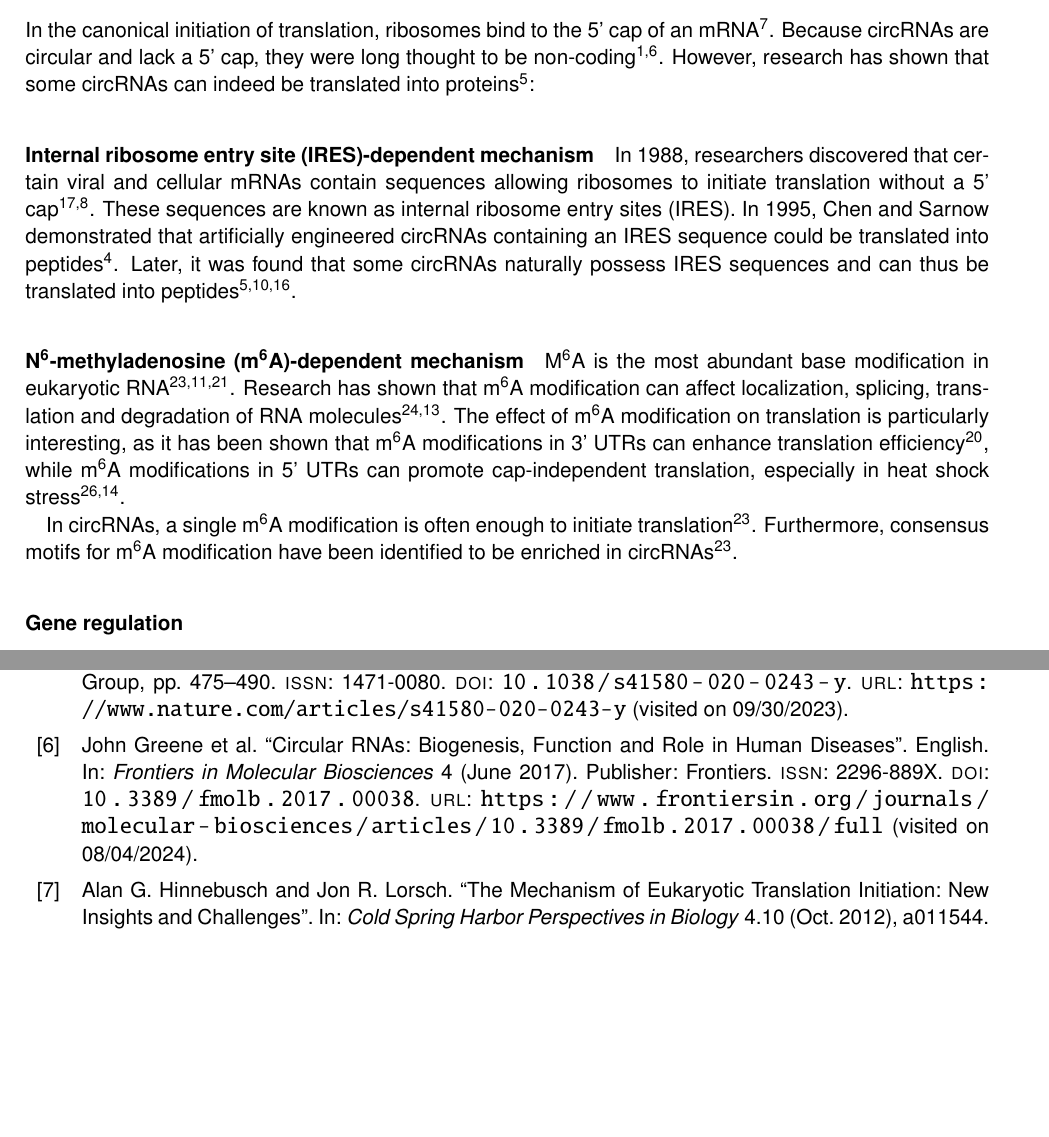
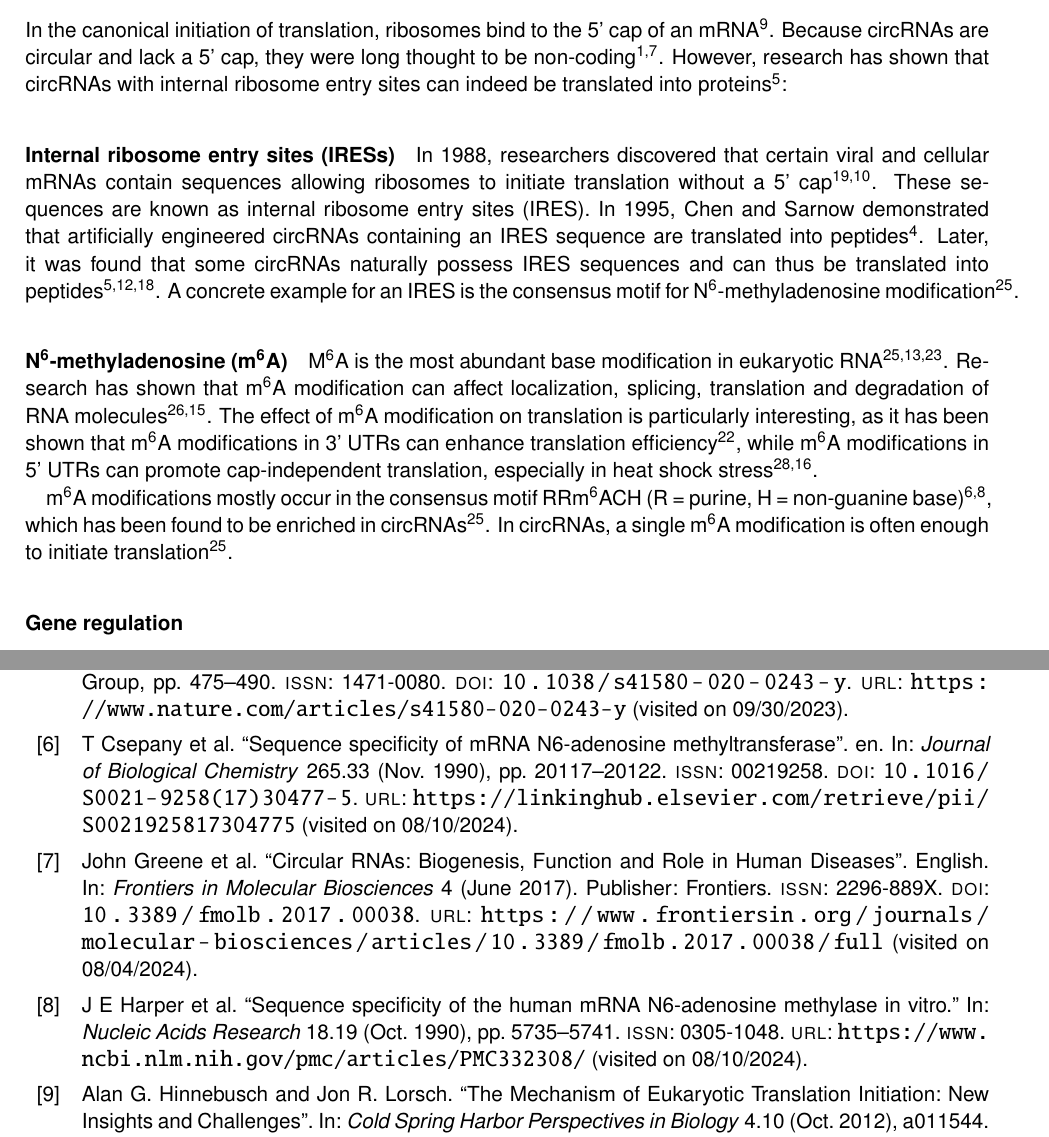
Before and after one commit to nictru/bsc-thesis, a LaTeX thesis (main.tex, which reads chapters/background/background.tex, thesis.bib): two parts of pages 13 and 21 of 23, joined at a grey line, cut at the place of the change, the shorter picture padded with empty space. Compiled offline with pdfLaTeX.

Commit message:
Smoothen translation section

```diff
--- a/chapters/background/background.tex
+++ b/chapters/background/background.tex
@@ -81,23 +81,25 @@ In the canonical initiation of translation, ribosomes bind to the 5' cap of an
 mRNA \supercite{hinnebusch_mechanism_2012}. Because circRNAs are circular and
 lack a 5' cap, they were long thought to be non-coding
 \supercite{bao_regulatory_2019,greene_circular_2017}. However, research has
-shown that some circRNAs can indeed be translated into proteins
-\supercite{chen_expanding_2020}:
+shown that circRNAs with internal ribosome entry sites can indeed be translated
+into proteins \supercite{chen_expanding_2020}:
 
-\paragraph{Internal ribosome entry site (IRES)-dependent mechanism}
+\paragraph{Internal ribosome entry sites (IRESs)}
 In 1988, researchers discovered that certain viral and cellular mRNAs contain
 sequences allowing ribosomes to initiate translation without a 5' cap
 \supercite{pelletier_internal_1988, jang_segment_1988}. These sequences are
 known as internal ribosome entry sites (IRES). In 1995, Chen and Sarnow
 demonstrated that artificially engineered circRNAs containing an IRES sequence
-could be translated into peptides \supercite{chen_initiation_1995}. Later, it
+are translated into peptides \supercite{chen_initiation_1995}. Later, it
 was found that some circRNAs naturally possess IRES sequences and can thus be
 translated into peptides
 \supercite{chen_expanding_2020,legnini_circ-znf609_2017,pamudurti_translation_2017}.
+A concrete example for an IRES is the consensus motif for
+N\textsuperscript{6}-methyladenosine modification \supercite{yang_extensive_2017}.
 
-\paragraph{N\textsuperscript{6}-methyladenosine
-    (m\textsuperscript{6}A)-dependent mechanism} M\textsuperscript{6}A is the most
-abundant base modification in eukaryotic RNA
+\paragraph{N\textsuperscript{6}-methyladenosine (m\textsuperscript{6}A)}
+% General introduction to m6A
+M\textsuperscript{6}A is the most abundant base modification in eukaryotic RNA
 \supercite{yang_extensive_2017,li_pivotal_2014,wei_methylated_1975}. Research
 has shown that m\textsuperscript{6}A modification can affect localization,
 splicing, translation and degradation of RNA molecules
@@ -108,10 +110,13 @@ efficiency\supercite{wang_n6-methyladenosine_2015}, while m\textsuperscript{6}A
 modifications in 5' UTRs can promote cap-independent translation, especially in
 heat shock stress\supercite{zhou_dynamic_2015,meyer_5_2015}.
 
-In circRNAs, a single m\textsuperscript{6}A modification is often
-enough to initiate translation \supercite{yang_extensive_2017}. Furthermore,
-consensus motifs for m\textsuperscript{6}A modification have been identified to
-be enriched in circRNAs \supercite{yang_extensive_2017}.
+% Build bridge to IRES-dependent mechanism
+m\textsuperscript{6}A modifications mostly occur in the consensus motif
+RRm\textsuperscript{6}ACH (R = purine, H = non-guanine base)
+\supercite{csepany_sequence_1990,harper_sequence_1990}, which has been found to
+be enriched in circRNAs \supercite{yang_extensive_2017}. In circRNAs, a single
+m\textsuperscript{6}A modification is often enough to initiate translation
+\supercite{yang_extensive_2017}.
 
 \subsubsection{Gene regulation}
 As we have seen, circRNAs can interact with miRNAs and proteins.
--- a/thesis.bib
+++ b/thesis.bib
@@ -1503,3 +1503,18 @@ Publisher: Nature Publishing Group},
 	pages = {999--1010},
 	file = {PubMed Central Full Text PDF:/home/nico/Zotero/storage/Z6W59KQM/Meyer et al. - 2015 - 5′ UTR m6A Promotes Cap-Independent Translation.pdf:application/pdf},
 }
+
+@article{csepany_sequence_1990,
+	title = {Sequence specificity of {mRNA} {N6}-adenosine methyltransferase},
+	volume = {265},
+	copyright = {https://www.elsevier.com/tdm/userlicense/1.0/},
+	issn = {00219258},
+	url = {https://linkinghub.elsevier.com/retrieve/pii/S0021925817304775},
+	doi = {10.1016/S0021-9258(17)30477-5},
+	language = {en},
+	number = {33},
+	urldate = {2024-08-10},
+	journal = {Journal of Biological Chemistry},
+	author = {Csepany, T and Lin, A and Baldick, C J and Beemon, K},
+	month = nov,
+	year = {1990},
@@ -1505,0 +1526,6 @@ Publisher: Nature Publishing Group},
+	title = {Sequence specificity of the human {mRNA} {N6}-adenosine methylase in vitro.},
+	volume = {18},
+	issn = {0305-1048},
+	url = {https://www.ncbi.nlm.nih.gov/pmc/articles/PMC332308/},
+	abstract = {N6-adenosine methylation is a frequent modification of mRNAs and their precursors, but little is known about the mechanism of the reaction or the function of the modification. To explore these questions, we developed conditions to examine N6-adenosine methylase activity in HeLa cell nuclear extracts. Transfer of the methyl group from S-[3H methyl]-adenosylmethionine to unlabeled random copolymer RNA substrates of varying ribonucleotide composition revealed a substrate specificity consistent with a previously deduced consensus sequence, Pu[G greater than A]AC[A/C/U]. 32-P labeled RNA substrates of defined sequence were used to examine the minimum sequence requirements for methylation. Each RNA was 20 nucleotides long, and contained either the core consensus sequence GGACU, or some variation of this sequence. RNAs containing GGACU, either in single or multiple copies, were good substrates for methylation, whereas RNAs containing single base substitutions within the GGACU sequence gave dramatically reduced methylation. These results demonstrate that the N6-adenosine methylase has a strict sequence specificity, and that there is no requirement for extended sequences or secondary structures for methylation. Recognition of this sequence does not require an RNA component, as micrococcal nuclease pretreatment of nuclear extracts actually increased methylation efficiency.},
+	number = {19},
@@ -1505,0 +1535,7 @@ Publisher: Nature Publishing Group},
+	month = oct,
+	year = {1990},
+	pmid = {2216767},
+	pmcid = {PMC332308},
+	pages = {5735--5741},
+	file = {PubMed Central Full Text PDF:/home/nico/Zotero/storage/3NVB63FN/Harper et al. - 1990 - Sequence specificity of the human mRNA N6-adenosine methylase in vitro..pdf:application/pdf},
+}
```
Also changed, not shown: chapters/background/background.tex (2 more changed lines), thesis.bib (8 more changed lines).
